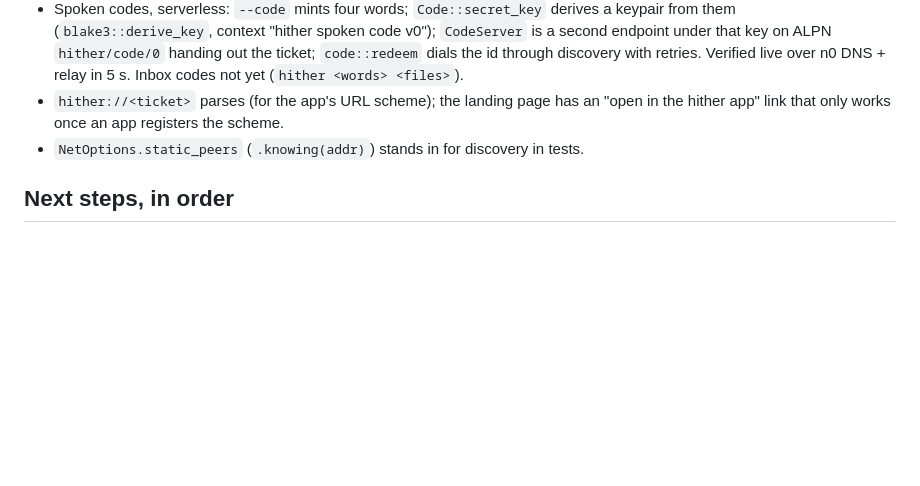
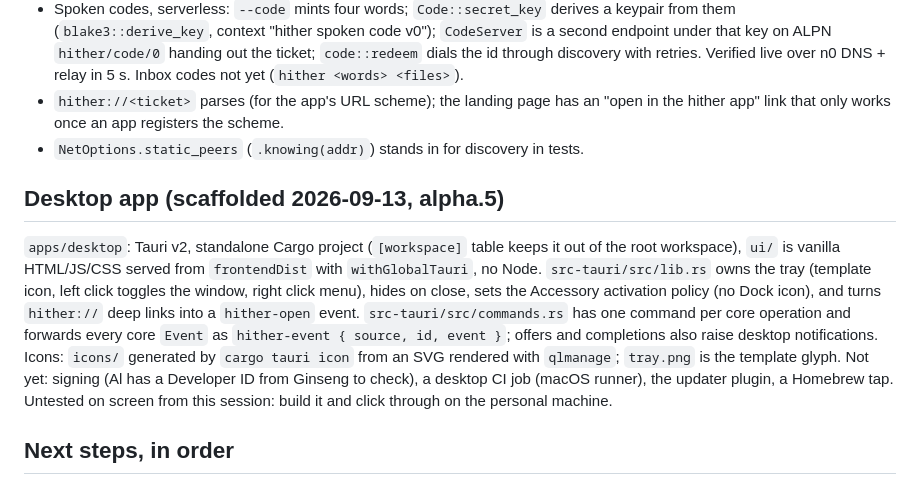
Before and after one commit to alDuncanson/hither, a Markdown page: NOTES.md, the part around the change. Drawn GitHub-style; blank space fills up the shorter version.

```diff
--- a/NOTES.md
+++ b/NOTES.md
@@ -364,6 +364,23 @@ plus `brew install --cask kap`, never the App Store. The same works for us:
 - `NetOptions.static_peers` (`.knowing(addr)`) stands in for discovery in
   tests.
 
+## Desktop app (scaffolded 2026-09-13, alpha.5)
+
+`apps/desktop`: Tauri v2, standalone Cargo project (`[workspace]` table keeps
+it out of the root workspace), `ui/` is vanilla HTML/JS/CSS served from
+`frontendDist` with `withGlobalTauri`, no Node. `src-tauri/src/lib.rs` owns
+the tray (template icon, left click toggles the window, right click menu),
+hides on close, sets the Accessory activation policy (no Dock icon), and
+turns `hither://` deep links into a `hither-open` event.
+`src-tauri/src/commands.rs` has one command per core operation and forwards
+every core `Event` as `hither-event { source, id, event }`; offers and
+completions also raise desktop notifications. Icons: `icons/` generated by
+`cargo tauri icon` from an SVG rendered with `qlmanage`; `tray.png` is the
+template glyph. Not yet: signing (Al has a Developer ID from Ginseng to
+check), a desktop CI job (macOS runner), the updater plugin, a Homebrew tap.
+Untested on screen from this session: build it and click through on the
+personal machine.
+
 ## Next steps, in order
 
 1. Personal machine: clone, build, confirm a **direct** transfer (above).
```
Also changed, not shown: README.md (+21 -0 lines), docs/architecture.md (+4 -4 lines).
